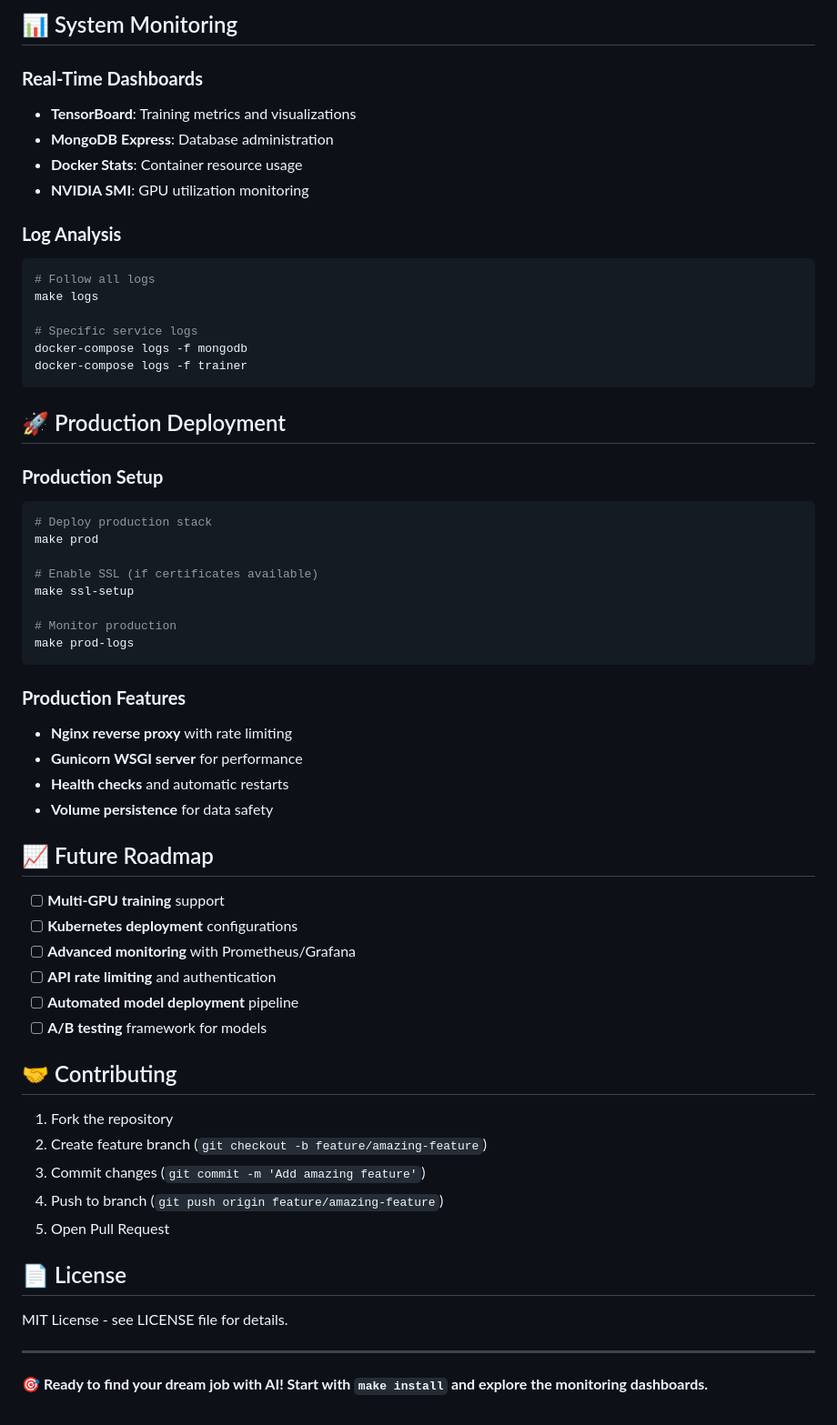
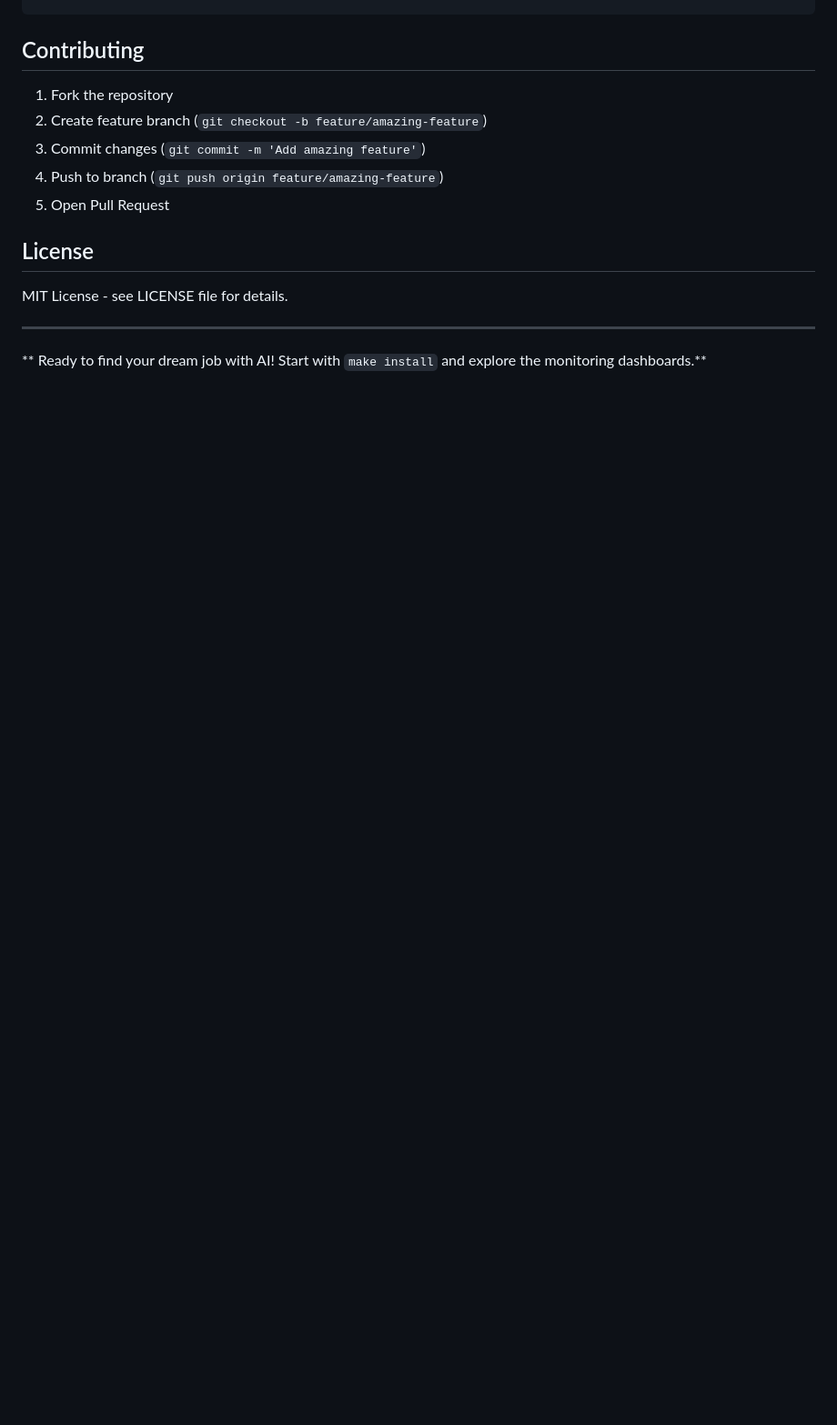
Before and after one commit to Ka10kenHQ/Jobless-AI, a Markdown page: README.md, the part around one of its changes. Shown at 91% size. Rendered like a GitHub page; blank space fills up the shorter version.

Commit message:
Refactor README for improved clarity and structure (#4)
Updated README.md to improve formatting and clarity, including feature descriptions and sections.

````diff
--- a/README.md
+++ b/README.md
@@ -352,51 +235,4 @@ make clean && make install
-## 📊 System Monitoring
-
-### **Real-Time Dashboards**
-- **TensorBoard**: Training metrics and visualizations
-- **MongoDB Express**: Database administration
-- **Docker Stats**: Container resource usage
-- **NVIDIA SMI**: GPU utilization monitoring
-
-### **Log Analysis**
-```bash
-# Follow all logs
-make logs
-
-# Specific service logs
-docker-compose logs -f mongodb
-docker-compose logs -f trainer
-```
-
-## 🚀 Production Deployment
-
-### **Production Setup**
-```bash
-# Deploy production stack
-make prod
-
-# Enable SSL (if certificates available)
-make ssl-setup
-
-# Monitor production
-make prod-logs
-```
-
-### **Production Features**
-- **Nginx reverse proxy** with rate limiting
-- **Gunicorn WSGI server** for performance
-- **Health checks** and automatic restarts
-- **Volume persistence** for data safety
-
-## 📈 Future Roadmap
-
-- [ ] **Multi-GPU training** support
-- [ ] **Kubernetes deployment** configurations
-- [ ] **Advanced monitoring** with Prometheus/Grafana
-- [ ] **API rate limiting** and authentication
-- [ ] **Automated model deployment** pipeline
-- [ ] **A/B testing** framework for models
-
-## 🤝 Contributing
+##  Contributing
 
 1. Fork the repository
 2. Create feature branch (`git checkout -b feature/amazing-feature`)
@@ -404,10 +240,10 @@ make prod-logs
 4. Push to branch (`git push origin feature/amazing-feature`)
 5. Open Pull Request
 
-## 📄 License
+##  License
 
 MIT License - see LICENSE file for details.
 
 ---
 
-**🎯 Ready to find your dream job with AI! Start with `make install` and explore the monitoring dashboards.**
+** Ready to find your dream job with AI! Start with `make install` and explore the monitoring dashboards.**
````
Also changed, not shown: other parts of README.md (+19 -136 lines).
